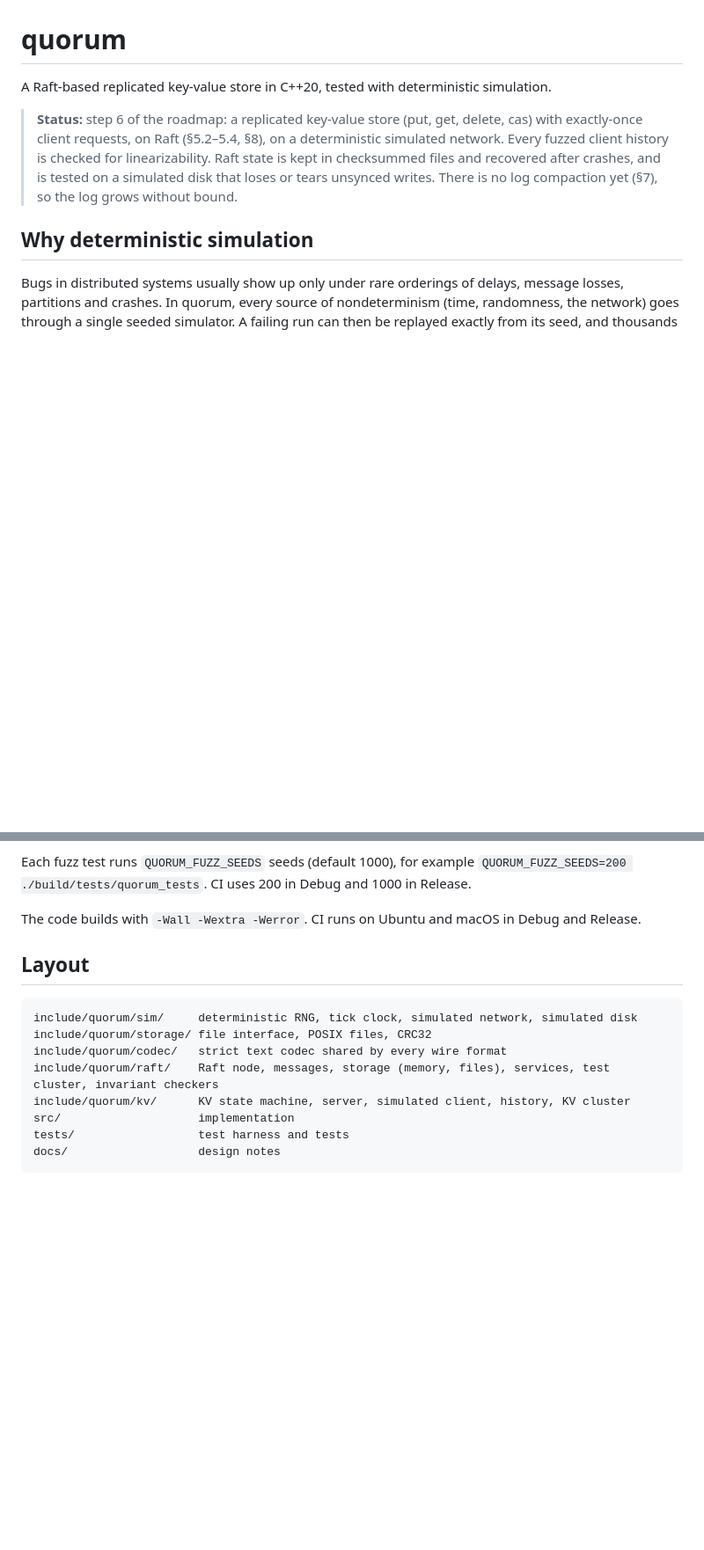
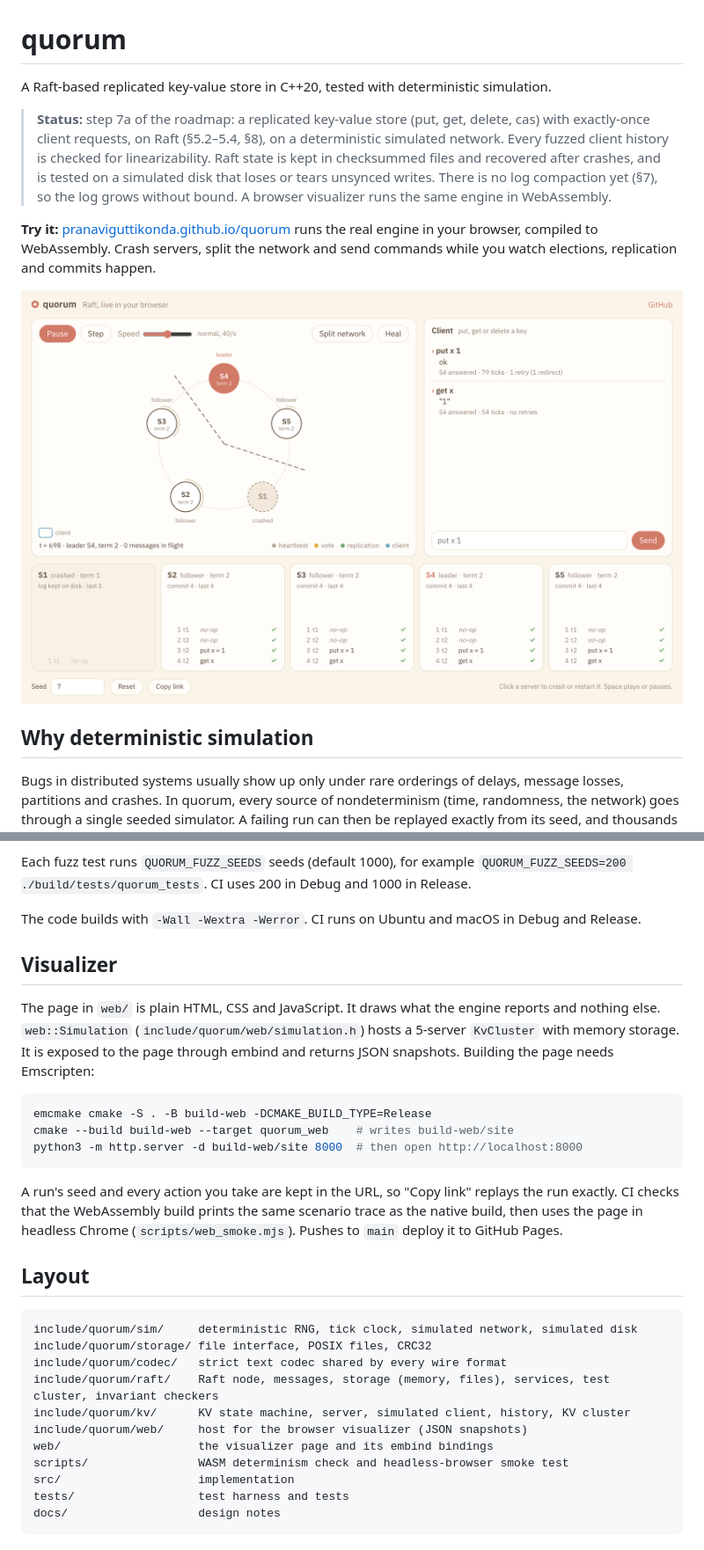
Before and after one commit to PranaviGuttikonda/quorum, a Markdown page: README.md, 2 parts joined by grey strips. Shown at 88% size. Rendered like a GitHub page; pictures changed too: docs/screenshots/desktop-5-split.png (added); blank space fills up the shorter version.

Commit message:
Update README and roadmap for the visualizer
The README links the live page, shows a screenshot, and explains how
to build and serve the page locally. Screenshots from the
headless-Chrome run are in docs/screenshots.

Refs #17

````diff
--- a/README.md
+++ b/README.md
@@ -2,12 +2,18 @@
 
 A Raft-based replicated key-value store in C++20, tested with deterministic simulation.
 
-> **Status:** step 6 of the roadmap: a replicated key-value store (put, get, delete, cas)
+> **Status:** step 7a of the roadmap: a replicated key-value store (put, get, delete, cas)
 > with exactly-once client requests, on Raft (§5.2–5.4, §8), on a deterministic simulated
 > network. Every fuzzed client history is checked for linearizability. Raft state is kept
 > in checksummed files and recovered after crashes, and is tested on a simulated disk that
 > loses or tears unsynced writes. There is no log compaction yet (§7), so the log grows
-> without bound.
+> without bound. A browser visualizer runs the same engine in WebAssembly.
+
+**Try it:** [pranaviguttikonda.github.io/quorum](https://pranaviguttikonda.github.io/quorum/) runs the real
+engine in your browser, compiled to WebAssembly. Crash servers, split the network and send
+commands while you watch elections, replication and commits happen.
+
+![The visualizer during a network split](docs/screenshots/desktop-5-split.png)
 
 ## Why deterministic simulation
 
@@ -50,6 +56,24 @@ Each fuzz test runs `QUORUM_FUZZ_SEEDS` seeds (default 1000), for example
 The code builds with `-Wall -Wextra -Werror`. CI runs on Ubuntu and macOS in Debug and
 Release.
 
+## Visualizer
+
+The page in `web/` is plain HTML, CSS and JavaScript. It draws what the engine reports and
+nothing else. `web::Simulation` (`include/quorum/web/simulation.h`) hosts a 5-server
+`KvCluster` with memory storage. It is exposed to the page through embind and returns
+JSON snapshots. Building the page needs Emscripten:
+
+```sh
+emcmake cmake -S . -B build-web -DCMAKE_BUILD_TYPE=Release
+cmake --build build-web --target quorum_web    # writes build-web/site
+python3 -m http.server -d build-web/site 8000  # then open http://localhost:8000
+```
+
+A run's seed and every action you take are kept in the URL, so "Copy link" replays the run
+exactly. CI checks that the WebAssembly build prints the same scenario trace as the native
+build, then uses the page in headless Chrome (`scripts/web_smoke.mjs`). Pushes to `main`
+deploy it to GitHub Pages.
+
 ## Layout
 
 ```
@@ -58,6 +82,9 @@ include/quorum/storage/ file interface, POSIX files, CRC32
 include/quorum/codec/   strict text codec shared by every wire format
 include/quorum/raft/    Raft node, messages, storage (memory, files), services, test cluster, invariant checkers
 include/quorum/kv/      KV state machine, server, simulated client, history, KV cluster
+include/quorum/web/     host for the browser visualizer (JSON snapshots)
+web/                    the visualizer page and its embind bindings
+scripts/                WASM determinism check and headless-browser smoke test
 src/                    implementation
 tests/                  test harness and tests
 docs/                   design notes
````
Also changed, not shown: docs/VISION.md (+2 -2 lines), docs/screenshots/desktop-1-intro.png (added), docs/screenshots/desktop-3-new-leader.png (added), docs/screenshots/desktop-4-console.png (added), docs/screenshots/phone-5-split.png (added).
